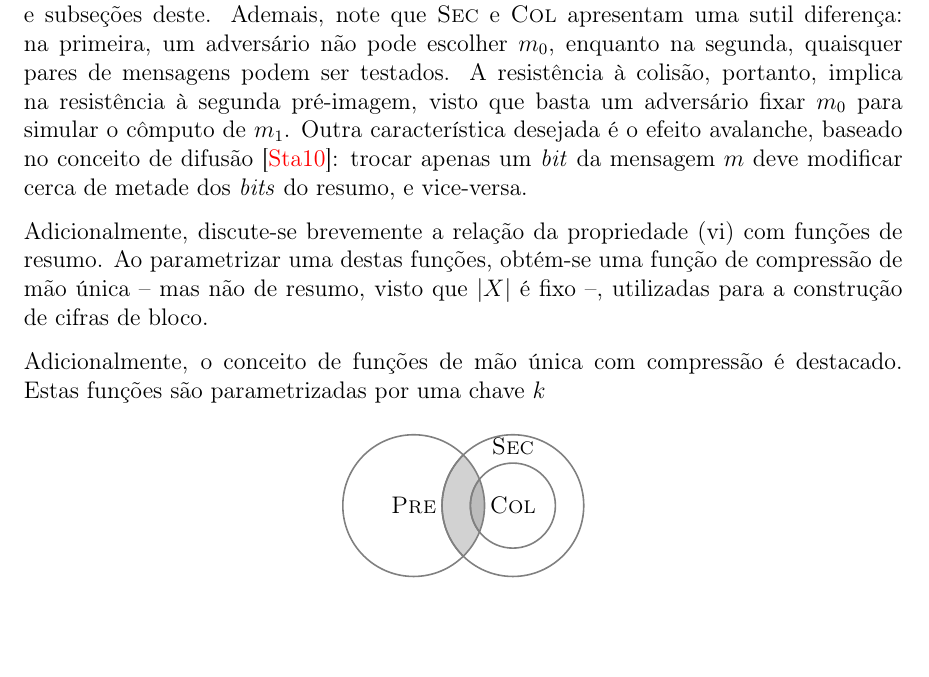
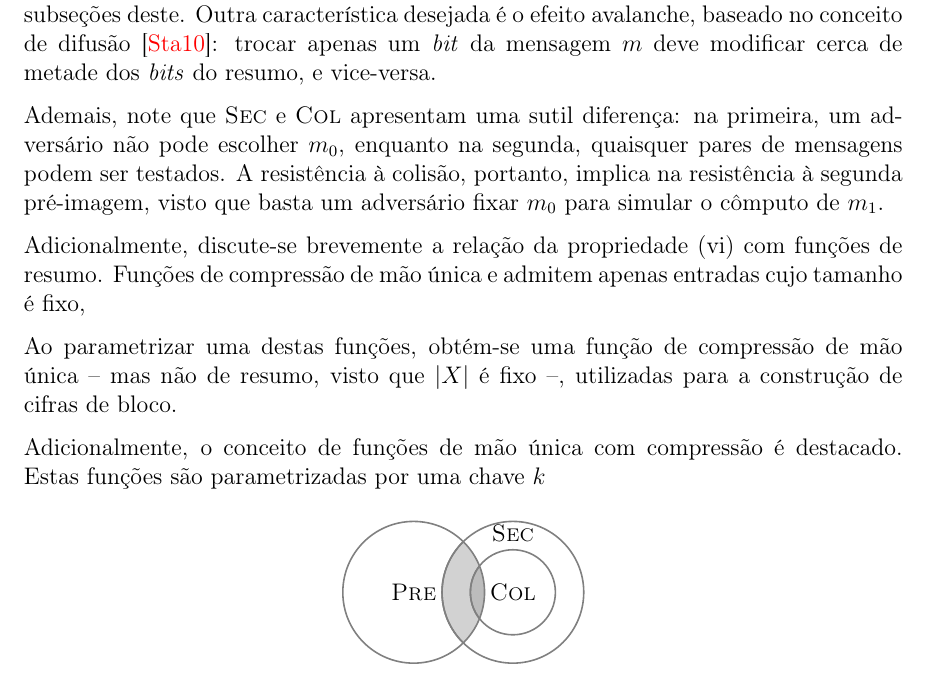
Before and after one commit to zambonin/bsc, a LaTeX document (bsc.tex): part of page 5 of 11, cut so that both start at the same text, the shorter picture padded with empty space. Compiled offline with pdfLaTeX.

Commit message:
sharelatex: update bsc.tex from r2481 to r2538

```diff
--- a/bsc.tex
+++ b/bsc.tex
@@ -196,18 +196,24 @@ torna-a adequada para utilização no contexto de segurança da informação.
 Estas possibilitam a certeza da integridade de dados, mesmo que armazenados
 em um dispositivo inseguro. Mostra-se desejável, intuitivamente, que não ocorra
 uma relação aparente entre entradas e saídas da função, tratando-se da
-do resumo por completo e subseções deste. Ademais, note que \textsc{Sec}
+do resumo por completo e subseções deste.  Outra característica desejada é o
+efeito avalanche, baseado no conceito de difusão~\cite{Stallings:2010:CNS:1824151}:
+trocar apenas um \emph{bit} da mensagem $m$
+deve modificar cerca de metade dos \emph{bits} do resumo, e vice-versa.
+
+Ademais, note que \textsc{Sec}
 e \textsc{Col} apresentam uma sutil diferença: na
 primeira, um adversário não pode escolher $m_0$, enquanto na segunda, quaisquer
 pares de mensagens podem ser testados. A resistência à colisão, portanto,
 implica na resistência à segunda pré-imagem, visto que basta um adversário
-fixar $m_0$ para simular o cômputo de $m_1$. Outra característica desejada é o
-efeito avalanche, baseado no conceito de difusão~\cite{Stallings:2010:CNS:1824151}:
-trocar apenas um \emph{bit} da mensagem $m$
-deve modificar cerca de metade dos \emph{bits} do resumo, e vice-versa.
+fixar $m_0$ para simular o cômputo de $m_1$.
 
 Adicionalmente, discute-se brevemente a relação da propriedade (vi) com
-funções de resumo. Ao parametrizar uma destas funções, obtém-se uma função de
+funções de resumo. Funções de compressão de mão única e admitem apenas
+entradas cujo tamanho é fixo,
+
+
+Ao parametrizar uma destas funções, obtém-se uma função de
 compressão de mão única -- mas não de resumo, visto que $\length{X}$ é fixo --,
 utilizadas para a construção de cifras de bloco.
 
```
